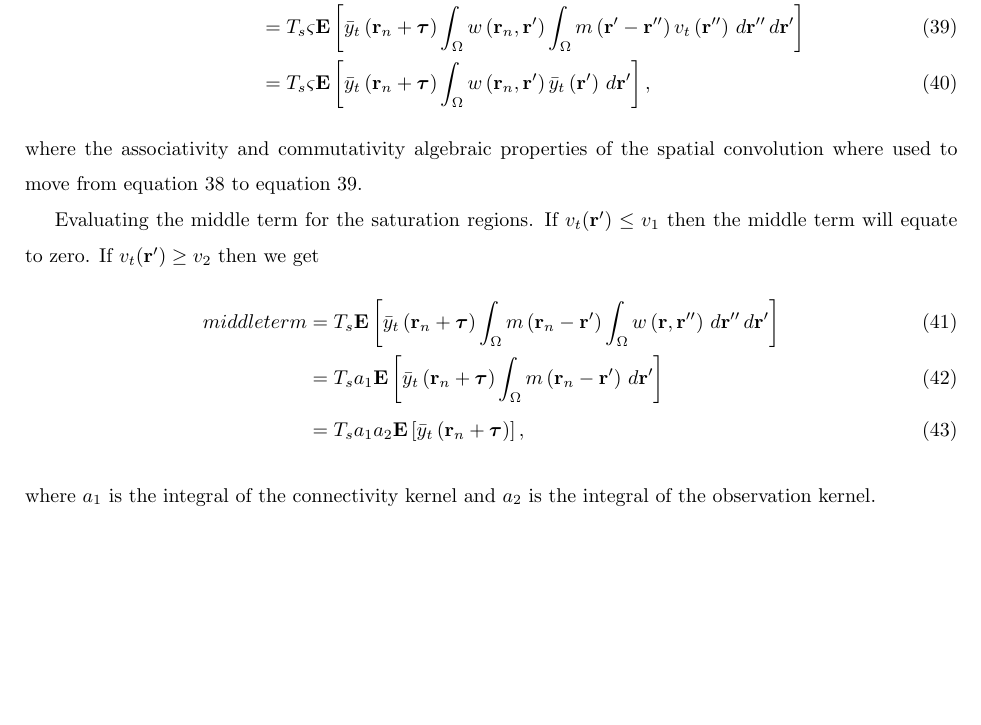
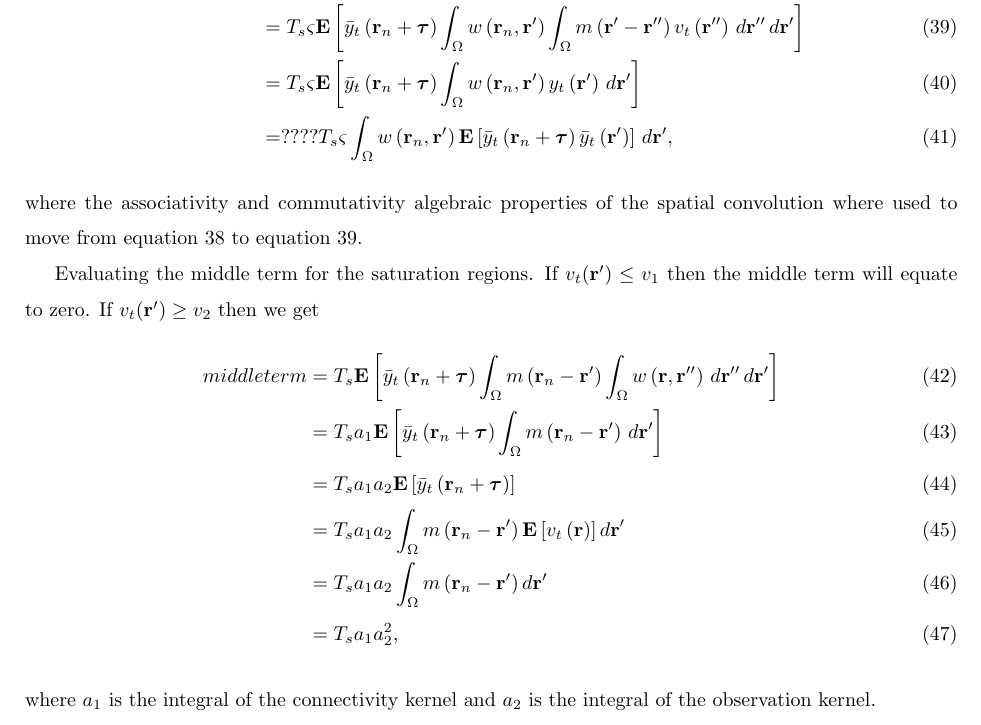
Before and after one commit to mikedewar/BrainIDE, a LaTeX paper (ltx/first_order_framework/LaTeX_Manuscript.tex): part of page 10 of 36, cut so that both start at the same text, the shorter picture padded with empty space. Compiled offline with pdfLaTeX.

Commit message:
update to the correlation derivation

```diff
--- a/ltx/first_order_framework/LaTeX_Manuscript.tex
+++ b/ltx/first_order_framework/LaTeX_Manuscript.tex
@@ -274,15 +274,19 @@ Evaluating the middle term for the case where the field is in the linear region
 	middle term &= T_s\mathbf{E}\left[ \bar{y}_t\left( \mathbf{r}_n + \boldsymbol{\tau} \right) \int_{\Omega}{ m\left(\mathbf{r}_n-\mathbf{r}'\right)\int_\Omega { w\left(\mathbf{r}',\mathbf{r}''\right) f\left(v_t\left(\mathbf{r}''\right)\right)\, d\mathbf{r}''}\, d\mathbf{r}'}\right]  \\
 	&=T_s\mathbf{E}\left[ \bar{y}_t\left( \mathbf{r}_n + \boldsymbol{\tau} \right) \int_{\Omega}{ m\left(\mathbf{r}_n-\mathbf{r}'\right)\int_\Omega { w\left(\mathbf{r}',\mathbf{r}''\right) \varsigma v_t\left(\mathbf{r}''\right)\, d\mathbf{r}''}\, d\mathbf{r}'}\right] \label{eq:preswap}  \\
 	&= T_s\varsigma\mathbf{E}\left[ \bar{y}_t\left( \mathbf{r}_n + \boldsymbol{\tau} \right) \int_{\Omega}{ w\left(\mathbf{r}_n,\mathbf{r}'\right) \int_\Omega {  m\left(\mathbf{r}'-\mathbf{r}''\right) v_t\left(\mathbf{r}''\right)\, d\mathbf{r}''}\, d\mathbf{r}'}\right]  \label{eq:postswap} \\
-	&= T_s\varsigma\mathbf{E}\left[ \bar{y}_t\left( \mathbf{r}_n + \boldsymbol{\tau} \right) \int_{\Omega}{ w\left(\mathbf{r}_n,\mathbf{r}'\right) \bar{y}_t\left( \mathbf{r}' \right)\, d\mathbf{r}'}\right],
+	&= T_s\varsigma\mathbf{E}\left[ \bar{y}_t\left( \mathbf{r}_n + \boldsymbol{\tau} \right) \int_{\Omega}{ w\left(\mathbf{r}_n,\mathbf{r}'\right) y_t\left(\mathbf{r}'\right)\, d\mathbf{r}'}\right] \\
+	&= ???? T_s\varsigma \int_{\Omega}{ w\left(\mathbf{r}_n,\mathbf{r}'\right) \mathbf{E}\left[ \bar{y}_t\left( \mathbf{r}_n + \boldsymbol{\tau} \right)\bar{y}_t\left( \mathbf{r}' \right)\right]\, d\mathbf{r}'},
 \end{align}
 where the associativity and commutativity algebraic properties of the spatial convolution where used to move from equation~\ref{eq:preswap} to equation~\ref{eq:postswap}.
 
 Evaluating the middle term for the saturation regions. If $v_t(\mathbf{r}') \le v_1$ then the middle term will equate to zero. If $v_t(\mathbf{r}') \ge v_2$ then we get
 \begin{align}
-	middle term &= T_s\mathbf{E}\left[ \bar{y}_t\left( \mathbf{r}_n + \boldsymbol{\tau} \right) \int_{\Omega}{ m\left(\mathbf{r}_n-\mathbf{r}'\right)\int_\Omega { w\left(\mathbf{r},\mathbf{r}''\right)\, d\mathbf{r}''}\, d\mathbf{r}'}\right] \\
-	&= T_s a_1 \mathbf{E}\left[ \bar{y}_t\left( \mathbf{r}_n + \boldsymbol{\tau} \right) \int_{\Omega}{ m\left(\mathbf{r}_n - \mathbf{r}'\right)\, d\mathbf{r}'}\right] \\
-	&= T_s a_1 a_2 \mathbf{E}\left[ \bar{y}_t\left( \mathbf{r}_n + \boldsymbol{\tau} \right) \right],
+	middle term &= T_s \mathbf{E} \left[ \bar{y}_t\left(\mathbf{r}_n+\boldsymbol{\tau}\right) \int_{\Omega} { m\left(\mathbf{r}_n-\mathbf{r}'\right) \int_\Omega { w\left(\mathbf{r},\mathbf{r}''\right) \, d\mathbf{r}''} \, d\mathbf{r}'} \right] \\
+	&= T_s a_1 \mathbf{E}\left[ \bar{y}_t \left( \mathbf{r}_n + \boldsymbol{\tau} \right) \int_{\Omega}{ m\left(\mathbf{r}_n - \mathbf{r}'\right)\, d\mathbf{r}'} \right] \\
+	&= T_s a_1 a_2 \mathbf{E}\left[ \bar{y}_t \left( \mathbf{r}_n + \boldsymbol{\tau} \right) \right] \\
+	&= T_s a_1 a_2 \int_{\Omega}{ m\left( \mathbf{r}_n - \mathbf{r}'\right) \mathbf{E}\left[ v_t\left( \mathbf{r}\right) \right] d\mathbf{r}'} \\
+	&= T_s a_1 a_2 \int_{\Omega}{ m\left( \mathbf{r}_n - \mathbf{r}'\right) d\mathbf{r}'} \\
+	&= T_s a_1 a_2^2 ,
 \end{align}
 where $a_1$ is the integral of the connectivity kernel and $a_2$ is the integral of the observation kernel.
 
```
